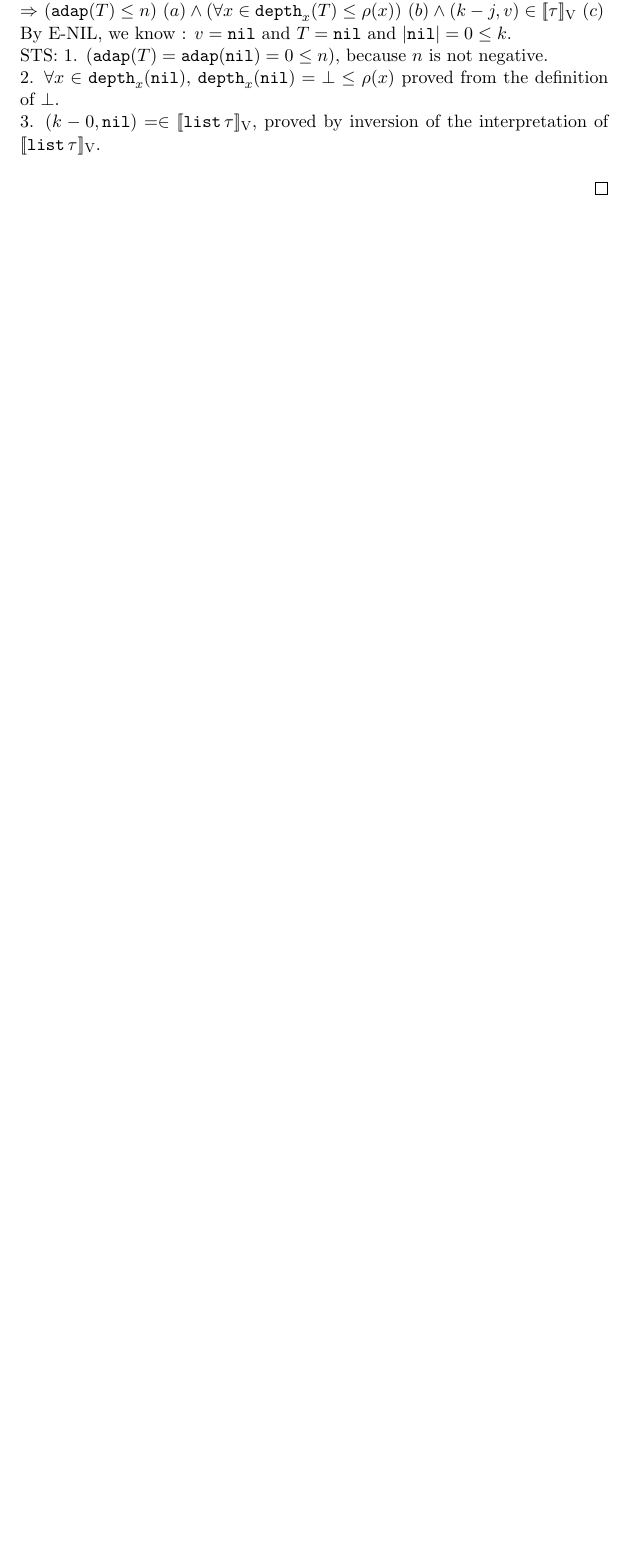
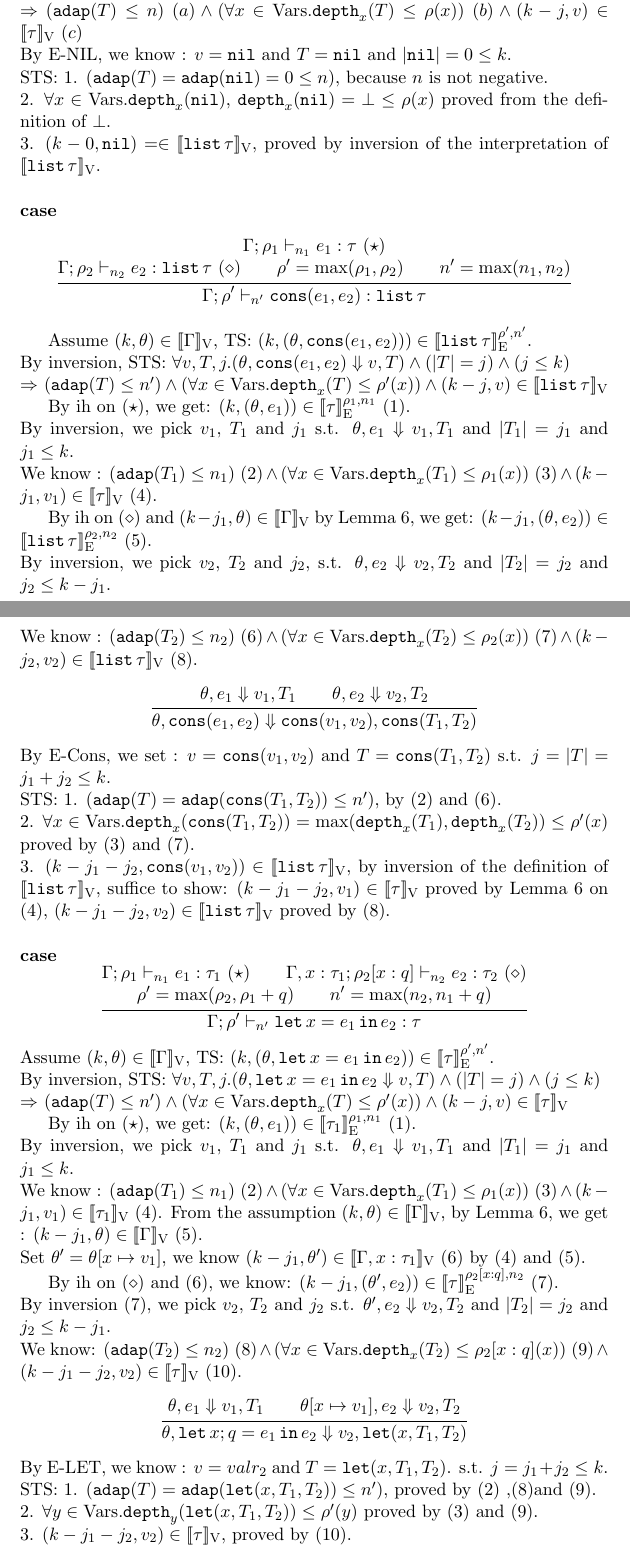
Before and after one commit to jiawenliu/AdaptivityAnalysis, a LaTeX document (v2/main.tex): part of page 17 of 18 before the commit and two parts of pages 17 and 18 of 19 after it, the two joined at a grey line, cut so that both start at the same text, the shorter picture padded with empty space. Compiled offline with pdfLaTeX.

Commit message:
add proof for let and list

```diff
--- a/v2/main.tex
+++ b/v2/main.tex
@@ -1401,7 +1410,7 @@ Assume $(\stepiA, \env) \in \lrv{\Gamma}$, TS: $(\stepiA, (\env, \enil)) \in \lr
 By inversion, STS: $\forall \valr, \tr, j. (\env, \enil \bigstep \valr, \tr) \land (\size{\tr} = j) \land (j \leq \stepiA) $\\
 $\Rightarrow$
 $ (\adap(\tr) \leq \nnatA) ~ (a)
-\land (\forall x \in \ddep{x}(\tr) \leq \dmap(x)) ~ (b)
+\land (\forall x \in \mbox{Vars}. \ddep{x}(\tr) \leq \dmap(x)) ~ (b)
 \land (\stepiA - j, \valr) \in \lrv{\type} ~ (c)$\\
 %
 By E-NIL, we know : $ v = \enil $ and $ \tr = \trnil$ and $
@@ -1410,11 +1419,150 @@ STS:
 %
 1. $(\adap(\tr) = \adap(\enil) = 0 \leq \nnatA)$, because $\nnatA$ is
 not negative.\\
-2. $\forall x \in \ddep{x}(\enil)$, $  \ddep{x}(\enil) = \bot \leq
+2. $\forall x \in \mbox{Vars}. \ddep{x}(\enil)$, $  \ddep{x}(\enil) = \bot \leq
 \dmap(x)$ proved from the definition of $\bot$. \\
 3. $(\stepiA - 0, \enil) =  \in \lrv{ \tlist{ \type} }$, proved by
 inversion of the interpretation of $\lrv{ \tlist{ \type} } $.\\
 
+\noindent{\bf case}
+\[
+  \inferrule{
+   \Gamma; \dmap_1 \tvdash{\nnatA_1} \expr_1 : \type ~(\star) \\
+   \Gamma; \dmap_2 \tvdash{\nnatA_2} \expr_2 : \tlist{\type} ~(\diamond)\\
+   \dmap' = \max(\dmap_1, \dmap_2) \\
+   \nnatA' = \max ( \nnatA_1, \nnatA_2 )
+   }
+   { \Gamma; \dmap' \tvdash{\nnatA'} \econs(\expr_1, \expr_2) :
+     \tlist{\type}  }
+\]
+
+Assume $(\stepiA, \env) \in \lrv{\Gamma}$, TS: $(\stepiA, (\env,
+\econs(\expr_1 , \expr_2 ) )) \in \lre{\dmap'}{\nnatA'}{\tlist{\type}}$.\\
+%
+By inversion, STS: $\forall \valr, \tr, j. (\env, \econs(e_1,e_2) \bigstep \valr, \tr) \land (\size{\tr} = j) \land (j \leq \stepiA) $\\
+$\Rightarrow$
+$ (\adap(\tr) \leq \nnatA')
+\land (\forall x \in \mbox{Vars}. \ddep{x}(\tr) \leq \dmap'(x))
+\land (\stepiA - j, \valr) \in \lrv{\tlist{\type}} $
+%
+
+  By ih on $(\star)$, we get: $(\stepiA, (\env,
+\expr_1  )) \in \lre{\dmap_1}{\nnatA_1}{\type}~(1)$.\\
+%
+By inversion, we pick $v_1$, $\tr_1$ and $j_1$ s.t. $\env, \expr_1
+\bigstep \valr_1, \tr_1$ and $\size{\tr_1} = j_1$ and $j_1 \leq \stepiA$.\\
+%
+We know : $ (\adap(\tr_1) \leq \nnatA_1) ~ (2)
+\land (\forall x \in \mbox{Vars}. \ddep{x}(\tr_1) \leq \dmap_1(x)) ~ (3)
+\land (\stepiA - j_1, \valr_1) \in \lrv{\type} ~ (4)$.
+
+ By ih on $(\diamond)$ and $(\stepiA-j_1, \env) \in \lrv{\Gamma}$ by Lemma~\ref{lem:downward}, we get: $(\stepiA-j_1, (\env,
+\expr_2  )) \in \lre{\dmap_2}{\nnatA_2}{ \tlist{ \type} }~(5)$.\\
+%
+By inversion, we pick $v_2$, $\tr_2$ and $j_2$,  s.t. $\env, \expr_2
+\bigstep \valr_2, \tr_2$ and $\size{\tr_2} = j_2$ and $j_2 \leq
+\stepiA-j_1$.\\
+%
+We know : $ (\adap(\tr_2) \leq \nnatA_2) ~ (6)
+\land (\forall x \in \mbox{Vars}. \ddep{x}(\tr_2) \leq \dmap_2(x)) ~ (7)
+\land (\stepiA - j_2, \valr_2) \in \lrv{\tlist{\type}} ~ (8)$.
+%
+\[
+\inferrule{
+\env, \expr_1 \bigstep \valr_1, \tr_1 \\
+\env, \expr_2 \bigstep \valr_2, \tr_2
+}
+{ \env, \econs (\expr_1, \expr_2)  \bigstep \econs (\valr_1, \valr_2),
+  \trcons(\tr_1, \tr_2)
+}
+\]
+%
+By E-Cons, we set : $\valr = \econs(\valr_1, \valr_2)$ and $\tr =
+\trcons(\tr_1, \tr_2)$ s.t. $j = \size{\tr}= j_1 + j_2 \leq k$.\\
+STS:
+%
+1. $(\adap(\tr) = \adap(\trcons(\tr_1, \tr_2)) \leq
+\nnatA')$, by $(2)$ and $(6)$.\\
+2. $\forall x \in \mbox{Vars}. \ddep{x}(\trcons(\tr_1, \tr_2))
+= \max ( \ddep{x}(\tr_1), \ddep{x}(\tr_2) ) \leq
+\dmap'(x)$ proved by $(3)$ and $(7)$. \\
+3. $(\stepiA - j_1 -j_2, \econs(\valr_1,\valr_2)  )  \in \lrv{ \tlist{
+    \type} }$, by inversion of the definition of
+$\lrv{\tlist{\type}}$, suffice to show: $(\stepiA-j_1-j_2, \valr_1) \in
+ \lrv{\type}$ proved by Lemma~\ref{lem:downward} on $(4)$, $(\stepiA-j_1-j_2, \valr_2) \in
+ \lrv{ \tlist{\type}} $ proved by $(8)$.\\
+
+
+\noindent{\bf case}
+\[
+ \inferrule{
+     \Gamma; \dmap_1 \tvdash{\nnatA_1} \expr_1 : \type_1~(\star) \\
+     \Gamma, x:\type_1 ; \dmap_2[x:q] \tvdash{\nnatA_2} \expr_2 :
+     \type_2 ~(\diamond)\\
+     \dmap' = \max( \dmap_2, \dmap_1 + q ) \\
+     \nnatA' = \max ( \nnatA_2, \nnatA_1 + q )
+   }
+   {  \Gamma; \dmap' \tvdash{\nnatA'}  \elet x = \expr_1 \ein \expr_2 : \type}
+\]
+Assume $(\stepiA, \env) \in \lrv{\Gamma}$, TS: $(\stepiA, (\env,
+\elet x = \expr_1 \ein \expr_2 )) \in \lre{\dmap'}{\nnatA'}{\type}$.\\
+%
+By inversion, STS: $\forall \valr, \tr, j. (\env, \elet x = \expr_1 \ein \expr_2 \bigstep \valr, \tr) \land (\size{\tr} = j) \land (j \leq \stepiA) $\\
+$\Rightarrow$
+$ (\adap(\tr) \leq \nnatA')
+\land (\forall x \in \mbox{Vars}. \ddep{x}(\tr) \leq \dmap'(x))
+\land (\stepiA - j, \valr) \in \lrv{\type} $
+%
+
+By ih on $(\star)$, we get: $(\stepiA, (\env,
+\expr_1  )) \in \lre{\dmap_1}{\nnatA_1}{\type_1}~(1)$.\\
+%
+By inversion, we pick $v_1$, $\tr_1$ and $j_1$ s.t. $\env, \expr_1
+\bigstep \valr_1, \tr_1$ and $\size{\tr_1} = j_1$ and $j_1 \leq \stepiA$.\\
+%
+We know : $ (\adap(\tr_1) \leq \nnatA_1) ~ (2)
+\land (\forall x \in \mbox{Vars}. \ddep{x}(\tr_1) \leq \dmap_1(x)) ~ (3)
+\land (\stepiA - j_1, \valr_1) \in \lrv{\type_1} ~ (4)$.
+%
+From the assumption  $(\stepiA, \env) \in \lrv{\Gamma}$, by
+Lemma~\ref{lem:downward}, we get : $(\stepiA-j_1, \env) \in
+\lrv{\Gamma}~(5)$. \\
+Set $\env' = \env[x \mapsto \valr_1]$, we know $(\stepiA-j_1, \env')
+\in \lrv{\Gamma,x:\type_1} ~(6) $ by $(4)$ and $(5)$.
+%
+
+By ih on $(\diamond)$ and $(6)$, we know: $(\stepiA-j_1, (\env',
+\expr_2  )) \in \lre{\dmap_2[x:q]}{\nnatA_2}{\type} ~(7) $.\\
+%
+By inversion $(7)$, we pick $v_2$, $\tr_2$ and $j_2$ s.t. $\env', \expr_2
+\bigstep \valr_2, \tr_2$ and $\size{\tr_2} = j_2$ and $j_2 \leq
+\stepiA - j_1$.\\
+%
+We know:  $ (\adap(\tr_2) \leq \nnatA_2) ~ (8)
+\land (\forall x \in \mbox{Vars}. \ddep{x}(\tr_2) \leq \dmap_2[x:q](x)) ~ (9)
+\land (\stepiA - j_1 - j_2, \valr_2) \in \lrv{\type} ~ (10)$.
+%
+\[
+\inferrule{
+  \env, \expr_1 \bigstep \valr_1, \tr_1 \\
+  \env[x \mapsto \valr_1] , \expr_2 \bigstep \valr_2, \tr_2
+}
+{\env, \elet x;q = \expr_1 \ein \expr_2 \bigstep \valr_2, \trlet (x,
+  \tr_1, \tr_2) }
+\]
+By E-LET, we know : $\valr = valr_2$ and $\tr = \trlet (x,
+  \tr_1, \tr_2)  $. s.t. $j = j_1 +j_2 \leq k$.\\
+%
+STS:
+%
+1. $(\adap(\tr) = \adap(\trlet (x,
+  \tr_1, \tr_2) ) \leq
+\nnatA')$, proved by $(2)$ ,$(8)$and $(9)$.\\
+2. $\forall y \in \mbox{Vars}. \ddep{y}(\trlet (x,
+  \tr_1, \tr_2)  ) \leq
+\dmap'(y)$ proved by $(3)$ and $(9)$. \\
+3. $(\stepiA - j_1 -j_2, \valr_2 )  \in \lrv{
+    \type }$, proved by $(10)$.\\
 
 \end{proof}
 
```
Also changed, not shown: v2/main.tex (103 more changed lines).
